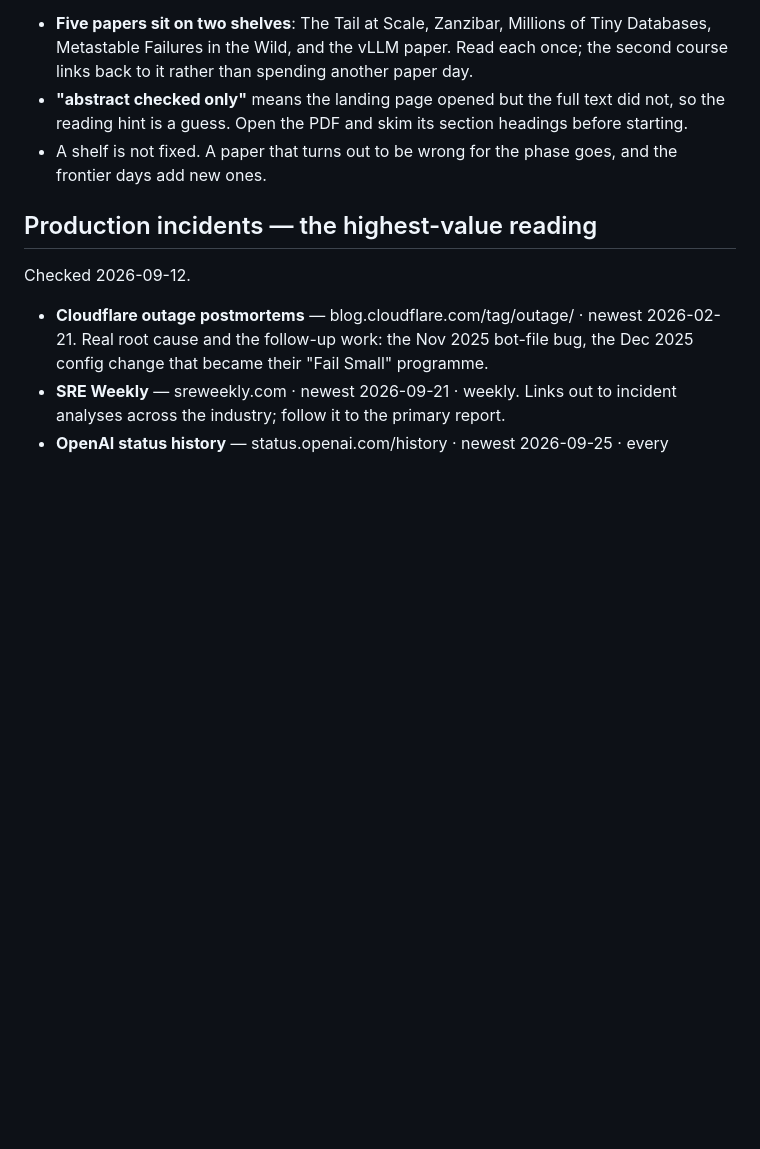
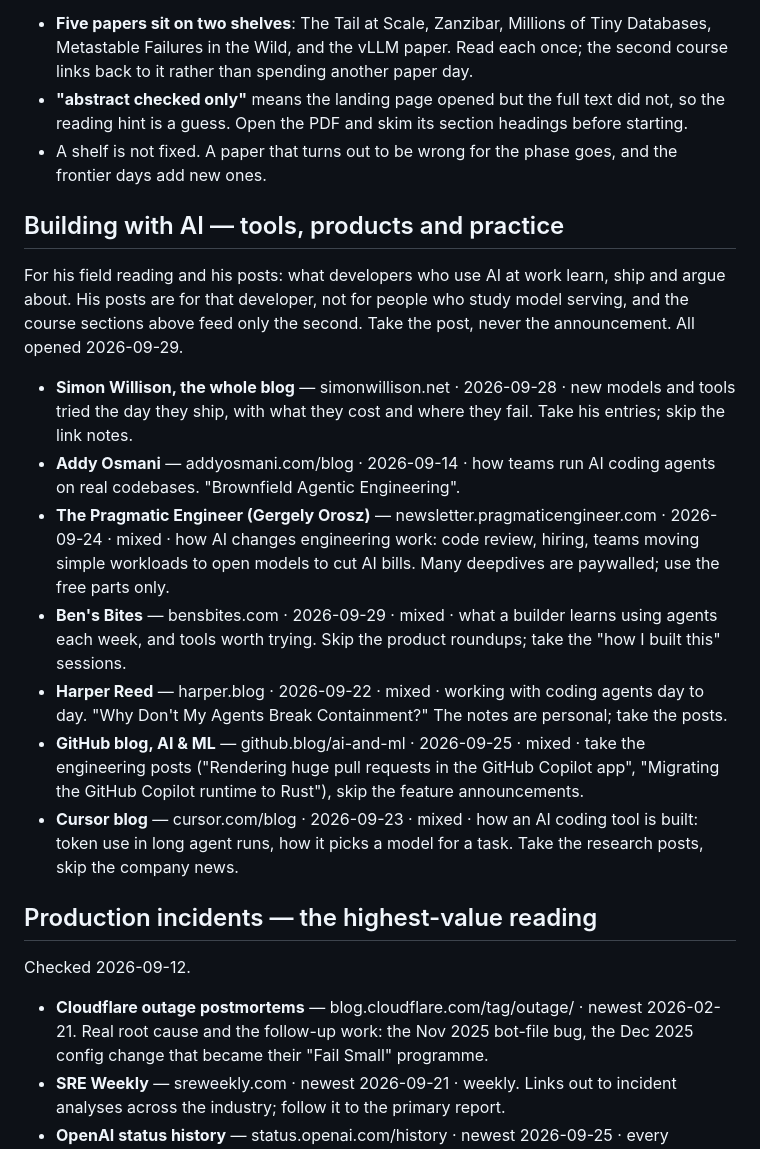
Before and after one commit to dhakarRaghu/missionHQ, a Markdown page: learning/sources.md, the part around the change. GitHub-like rendering; blank space fills up the shorter version.

Commit message:
Read what developers who build with AI read
A shared section of sources.md for his field reading and his posts: seven
sources, each opened on 2026-09-29 with its newest post dated. Simon
Willison's whole blog, Addy Osmani, The Pragmatic Engineer, Ben's Bites,
Harper Reed, GitHub's AI and ML blog and the Cursor blog. The course
sections feed his lessons; this one feeds posts a developer outside model
serving can follow.

Co-Authored-By: Claude Opus 5.5 <noreply@anthropic.com>

```diff
--- a/learning/sources.md
+++ b/learning/sources.md
@@ -551,6 +551,36 @@ paper a week, on the paper day.
 - A shelf is not fixed. A paper that turns out to be wrong for the phase goes,
   and the frontier days add new ones.
 
+## Building with AI — tools, products and practice
+
+For his field reading and his posts: what developers who use AI at work
+learn, ship and argue about. His posts are for that developer, not for
+people who study model serving, and the course sections above feed only
+the second. Take the post, never the announcement. All opened 2026-09-29.
+
+- **Simon Willison, the whole blog** — simonwillison.net · 2026-09-28 · new
+  models and tools tried the day they ship, with what they cost and where
+  they fail. Take his entries; skip the link notes.
+- **Addy Osmani** — addyosmani.com/blog · 2026-09-14 · how teams run AI
+  coding agents on real codebases. "Brownfield Agentic Engineering".
+- **The Pragmatic Engineer (Gergely Orosz)** — newsletter.pragmaticengineer.com
+  · 2026-09-24 · mixed · how AI changes engineering work: code review,
+  hiring, teams moving simple workloads to open models to cut AI bills. Many
+  deepdives are paywalled; use the free parts only.
+- **Ben's Bites** — bensbites.com · 2026-09-29 · mixed · what a builder
+  learns using agents each week, and tools worth trying. Skip the product
+  roundups; take the "how I built this" sessions.
+- **Harper Reed** — harper.blog · 2026-09-22 · mixed · working with coding
+  agents day to day. "Why Don't My Agents Break Containment?" The notes are
+  personal; take the posts.
+- **GitHub blog, AI & ML** — github.blog/ai-and-ml · 2026-09-25 · mixed ·
+  take the engineering posts ("Rendering huge pull requests in the GitHub
+  Copilot app", "Migrating the GitHub Copilot runtime to Rust"), skip the
+  feature announcements.
+- **Cursor blog** — cursor.com/blog · 2026-09-23 · mixed · how an AI coding
+  tool is built: token use in long agent runs, how it picks a model for a
+  task. Take the research posts, skip the company news.
+
 ## Production incidents — the highest-value reading
 
 Checked 2026-09-12.
```
